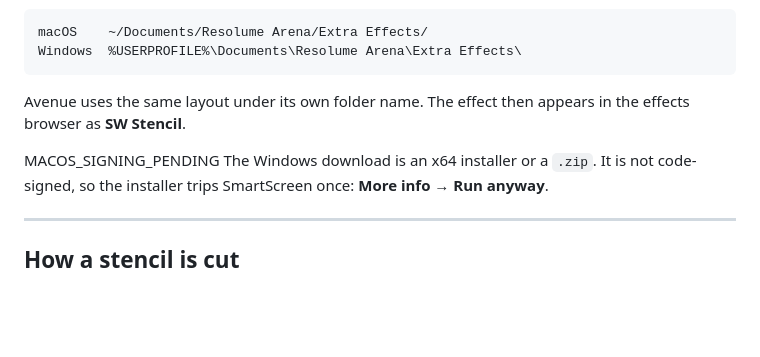
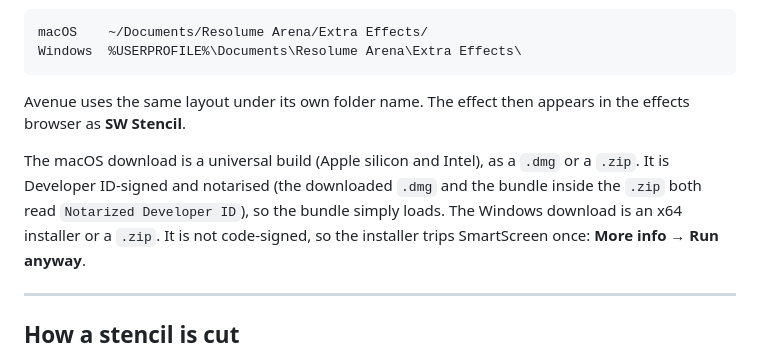
Before and after one commit to stoatworks-labs/stencil, a Markdown page: docs/USER-GUIDE.md, the part around the change. Rendered like a GitHub page; blank space fills up the shorter version.

```diff
--- a/docs/USER-GUIDE.md
+++ b/docs/USER-GUIDE.md
@@ -48,7 +48,7 @@ Windows  %USERPROFILE%\Documents\Resolume Arena\Extra Effects\
 Avenue uses the same layout under its own folder name. The effect then appears in the effects
 browser as **SW Stencil**.
 
-MACOS_SIGNING_PENDING The Windows download is an x64 installer or a `.zip`. It is not
+The macOS download is a universal build (Apple silicon and Intel), as a `.dmg` or a `.zip`. It is Developer ID-signed and notarised (the downloaded `.dmg` and the bundle inside the `.zip` both read `Notarized Developer ID`), so the bundle simply loads. The Windows download is an x64 installer or a `.zip`. It is not
 code-signed, so the installer trips SmartScreen once: **More info** → **Run anyway**.
 
 ---
```
Also changed, not shown: README.md (+36 -0 lines), docs/video-thumb.png (added).
